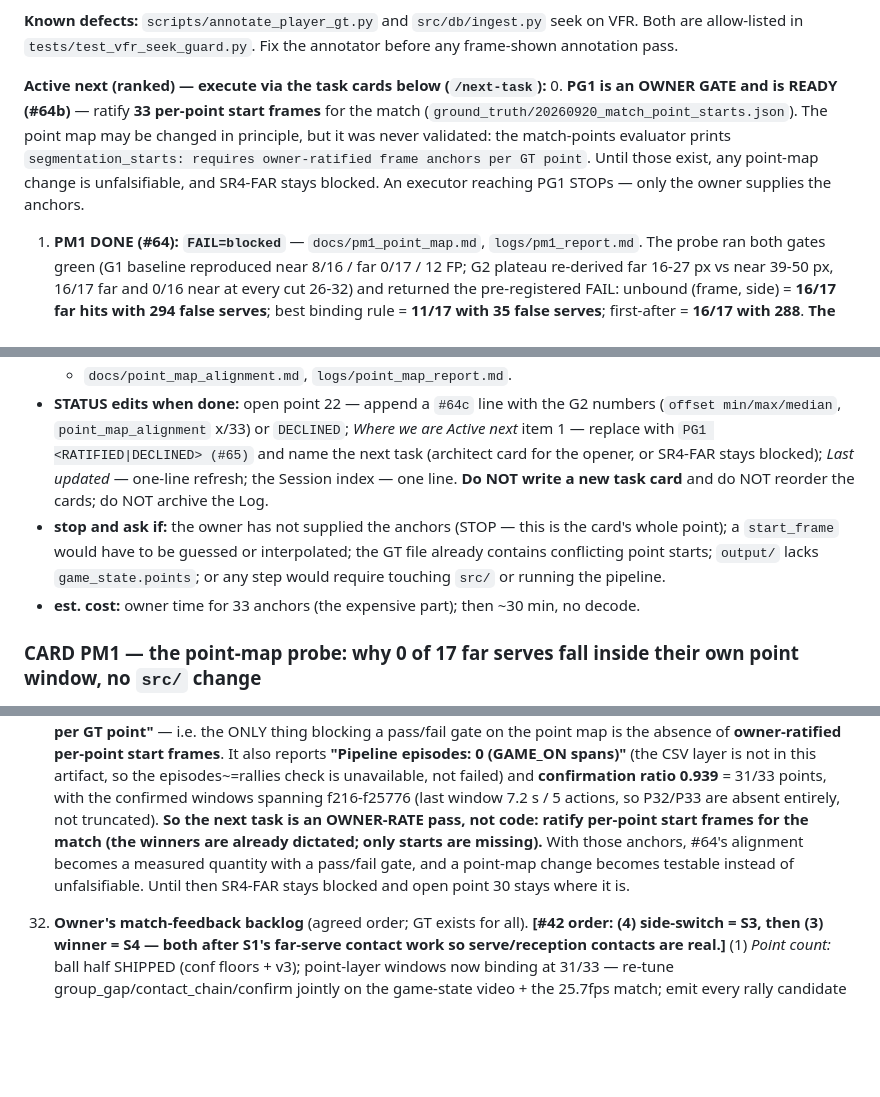
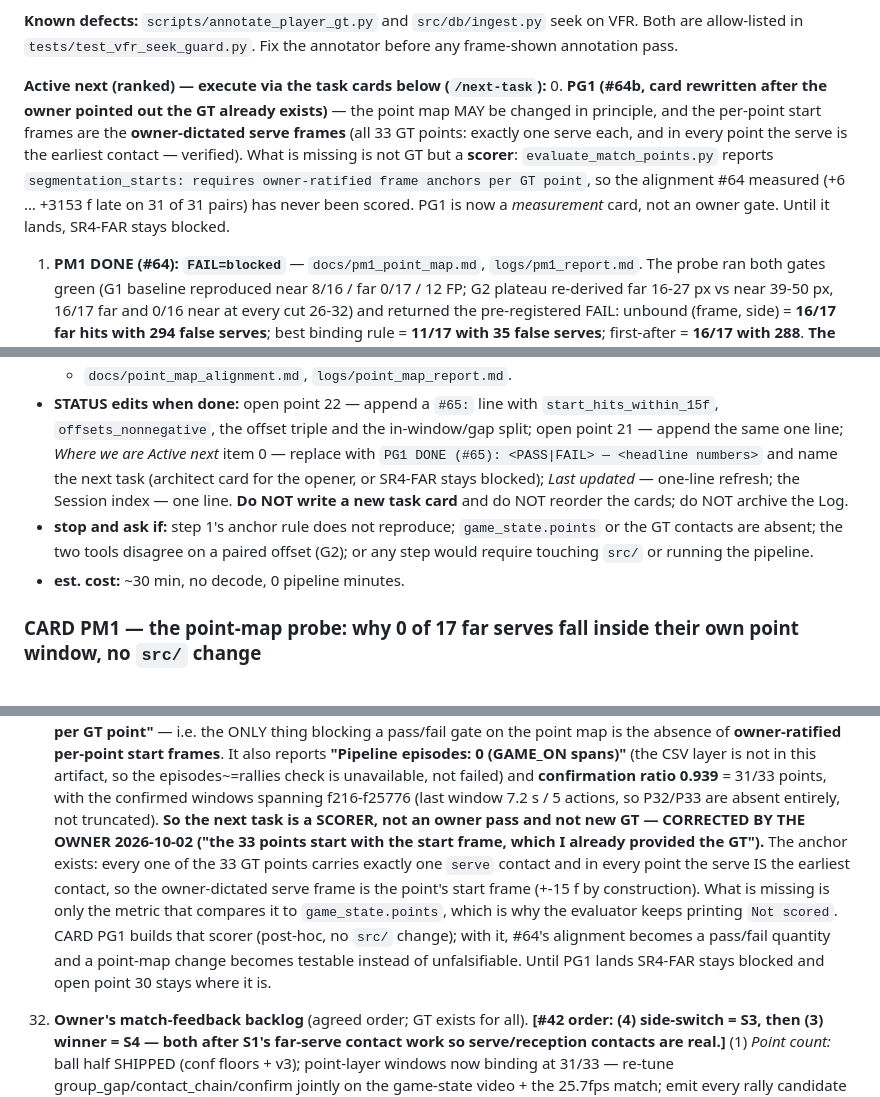
Before and after one commit to watxaut/beach-volley-league-recognition, a Markdown page: STATUS.md, 3 parts joined by grey strips. GitHub-like rendering; blank space fills up the shorter version.

```diff
--- a/STATUS.md
+++ b/STATUS.md
@@ -258,12 +258,14 @@ VFR. Both are allow-listed in `tests/test_vfr_seek_guard.py`. Fix the annotator
 before any frame-shown annotation pass.
 
 **Active next (ranked) — execute via the task cards below (`/next-task`):**
-0. **PG1 is an OWNER GATE and is READY (#64b)** — ratify **33 per-point start frames**
-   for the match (`ground_truth/20260920_match_point_starts.json`). The point map may be
-   changed in principle, but it was never validated: the match-points evaluator prints
-   `segmentation_starts: requires owner-ratified frame anchors per GT point`. Until those
-   exist, any point-map change is unfalsifiable, and SR4-FAR stays blocked. An executor
-   reaching PG1 STOPs — only the owner supplies the anchors.
+0. **PG1 (#64b, card rewritten after the owner pointed out the GT already exists)** — the
+   point map MAY be changed in principle, and the per-point start frames are the
+   **owner-dictated serve frames** (all 33 GT points: exactly one serve each, and in every
+   point the serve is the earliest contact — verified). What is missing is not GT but a
+   **scorer**: `evaluate_match_points.py` reports `segmentation_starts: requires
+   owner-ratified frame anchors per GT point`, so the alignment #64 measured (+6 … +3153 f
+   late on 31 of 31 pairs) has never been scored. PG1 is now a *measurement* card, not an
+   owner gate. Until it lands, SR4-FAR stays blocked.
 1. **PM1 DONE (#64): `FAIL=blocked`** — `docs/pm1_point_map.md`,
    `logs/pm1_report.md`. The probe ran both gates green (G1 baseline reproduced
    near 8/16 / far 0/17 / 12 FP; G2 plateau re-derived far 16-27 px vs near
@@ -346,7 +347,7 @@ The full #54 block (production facts, G0-G4/S0-S4 histories) is archived verbati
   - `docs/point_map_alignment.md`, `logs/point_map_report.md`.
-- **STATUS edits when done:** open point 22 — append a `#64c` line with the G2 numbers (`offset min/max/median`, `point_map_alignment` x/33) or `DECLINED`; *Where we are* *Active next* item 1 — replace with `PG1 <RATIFIED|DECLINED> (#65)` and name the next task (architect card for the opener, or SR4-FAR stays blocked); *Last updated* — one-line refresh; the Session index — one line. **Do NOT write a new task card** and do NOT reorder the cards; do NOT archive the Log.
-- **stop and ask if:** the owner has not supplied the anchors (STOP — this is the card's whole point); a `start_frame` would have to be guessed or interpolated; the GT file already contains conflicting point starts; `output/` lacks `game_state.points`; or any step would require touching `src/` or running the pipeline.
-- **est. cost:** owner time for 33 anchors (the expensive part); then ~30 min, no decode.
+- **STATUS edits when done:** open point 22 — append a `#65:` line with `start_hits_within_15f`, `offsets_nonnegative`, the offset triple and the in-window/gap split; open point 21 — append the same one line; *Where we are* *Active next* item 0 — replace with `PG1 DONE (#65): <PASS|FAIL> — <headline numbers>` and name the next task (architect card for the opener, or SR4-FAR stays blocked); *Last updated* — one-line refresh; the Session index — one line. **Do NOT write a new task card** and do NOT reorder the cards; do NOT archive the Log.
+- **stop and ask if:** step 1's anchor rule does not reproduce; `game_state.points` or the GT contacts are absent; the two tools disagree on a paired offset (G2); or any step would require touching `src/` or running the pipeline.
+- **est. cost:** ~30 min, no decode, 0 pipeline minutes.
 
 ### CARD PM1 — the point-map probe: why 0 of 17 far serves fall inside their own point window, no `src/` change
 - **status:** DONE (#64): `FAIL=blocked` — UNBOUND (frame, side) **16/17 far hits
@@ -1011,10 +1012,15 @@ point number in `docs/history/`.
     so the episodes~=rallies check is unavailable, not failed) and **confirmation ratio
     0.939** = 31/33 points, with the confirmed windows spanning f216-f25776 (last
     window 7.2 s / 5 actions, so P32/P33 are absent entirely, not truncated).
-    **So the next task is an OWNER-RATE pass, not code: ratify per-point start frames
-    for the match (the winners are already dictated; only starts are missing).** With
-    those anchors, #64's alignment becomes a measured quantity with a pass/fail gate, and
-    a point-map change becomes testable instead of unfalsifiable. Until then SR4-FAR
+    **So the next task is a SCORER, not an owner pass and not new GT — CORRECTED BY THE
+    OWNER 2026-10-02 ("the 33 points start with the start frame, which I already provided
+    the GT").** The anchor exists: every one of the 33 GT points carries exactly one
+    `serve` contact and in every point the serve IS the earliest contact, so the
+    owner-dictated serve frame is the point's start frame (+-15 f by construction). What
+    is missing is only the metric that compares it to `game_state.points`, which is why
+    the evaluator keeps printing `Not scored`. CARD PG1 builds that scorer (post-hoc, no
+    `src/` change); with it, #64's alignment becomes a pass/fail quantity and a
+    point-map change becomes testable instead of unfalsifiable. Until PG1 lands SR4-FAR
     stays blocked and open point 30 stays where it is.
 
 21. **Owner's match-feedback backlog** (agreed order; GT exists for all).
```
Also changed, not shown: other parts of STATUS.md (+19 -20 lines).
